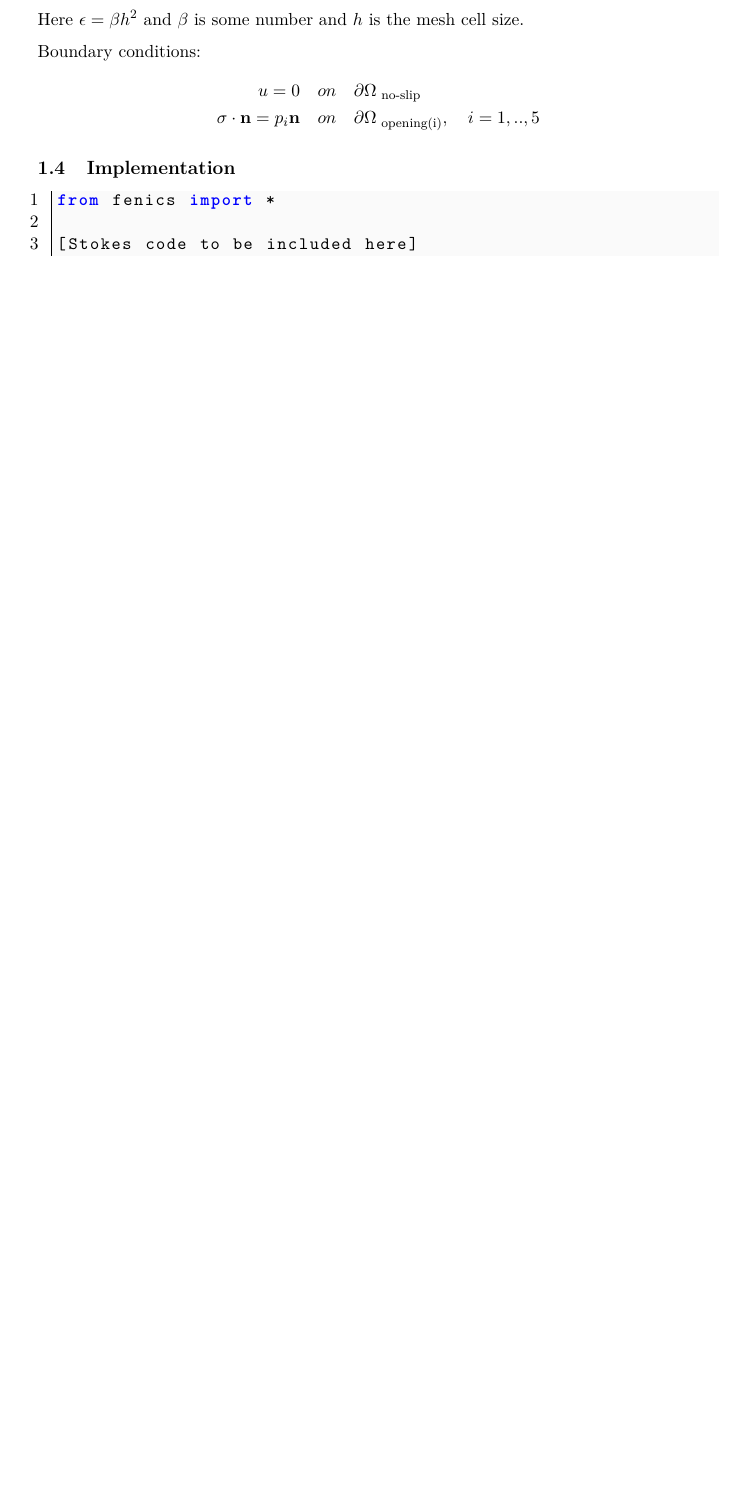
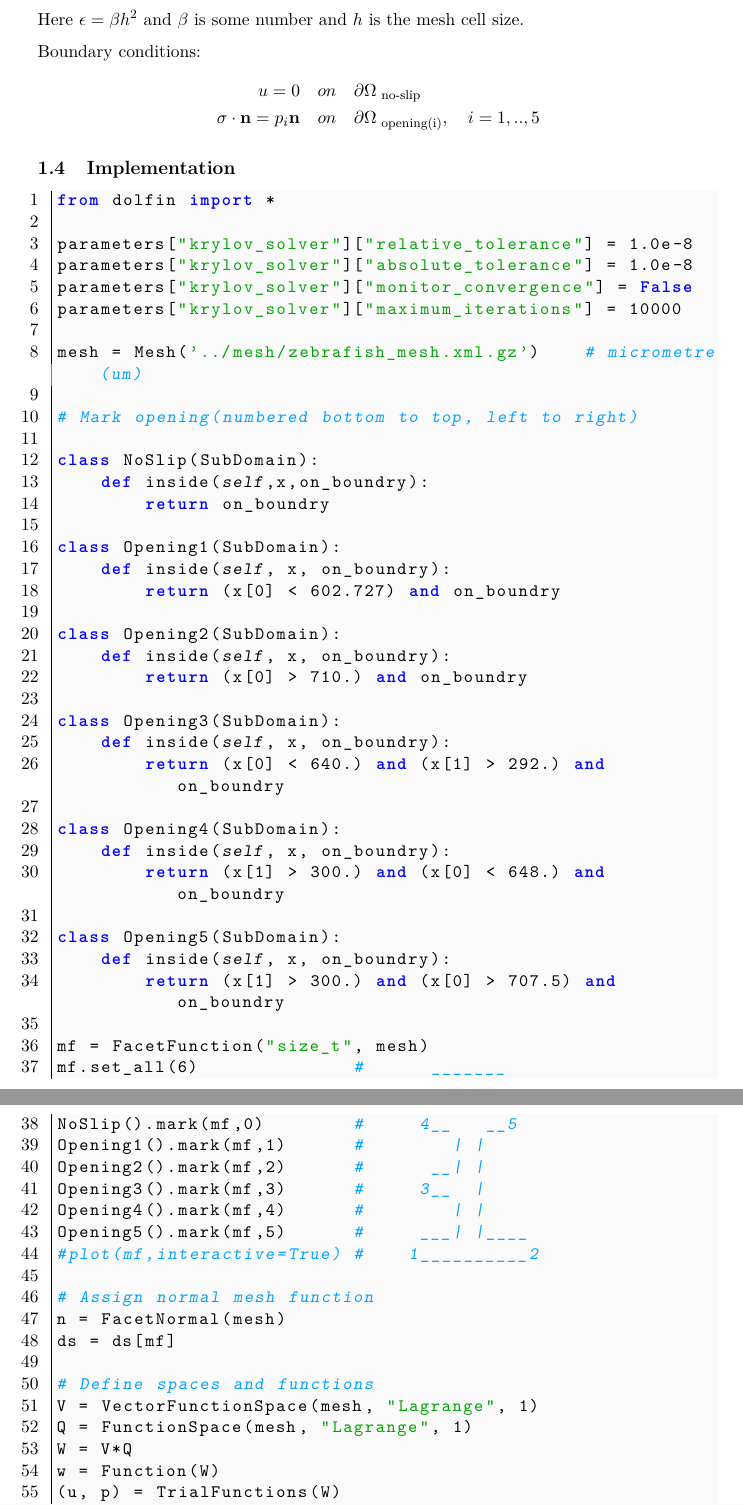
Before and after one commit to krikarls/fun-with-fem, a LaTeX document (tex/FEM_applications_in_biomechanics.tex): part of page 6 of 8 before the commit and two parts of pages 6 and 7 of 10 after it, the two joined at a grey line, cut so that both start at the same text, the shorter picture padded with empty space. Compiled offline with pdfLaTeX.

Commit message:
added more stuff

```diff
--- a/tex/FEM_applications_in_biomechanics.tex
+++ b/tex/FEM_applications_in_biomechanics.tex
@@ -260,6 +266,59 @@ u = 0 \quad &on \quad \partial \Omega_{\text{ no-slip}} \\
 \subsection{Implementation}
 
 \begin{python}
-from fenics import *
+from dolfin import *
 
-[Stokes code to be included here]
+parameters["krylov_solver"]["relative_tolerance"] = 1.0e-8
+parameters["krylov_solver"]["absolute_tolerance"] = 1.0e-8
+parameters["krylov_solver"]["monitor_convergence"] = False
+parameters["krylov_solver"]["maximum_iterations"] = 10000
+
+mesh = Mesh('../mesh/zebrafish_mesh.xml.gz')    # micrometre (um)
+
+# Mark opening(numbered bottom to top, left to right)
+
+class NoSlip(SubDomain):
+    def inside(self,x,on_boundry):
+        return on_boundry
+
+class Opening1(SubDomain):
+    def inside(self, x, on_boundry):
+        return (x[0] < 602.727) and on_boundry
+
+class Opening2(SubDomain):
+    def inside(self, x, on_boundry):
+        return (x[0] > 710.) and on_boundry
+
+class Opening3(SubDomain):
+    def inside(self, x, on_boundry):
+        return (x[0] < 640.) and (x[1] > 292.) and on_boundry
+
+class Opening4(SubDomain):
+    def inside(self, x, on_boundry):
+        return (x[1] > 300.) and (x[0] < 648.) and on_boundry
+
+class Opening5(SubDomain):
+    def inside(self, x, on_boundry):
+        return (x[1] > 300.) and (x[0] > 707.5) and on_boundry
+
+mf = FacetFunction("size_t", mesh)
+mf.set_all(6)              #      _______
+NoSlip().mark(mf,0)        #     4__   __5
+Opening1().mark(mf,1)      #        | |
+Opening2().mark(mf,2)      #      __| |
+Opening3().mark(mf,3)      #     3__  |
+Opening4().mark(mf,4)      #        | |
+Opening5().mark(mf,5)      #     ___| |____
+#plot(mf,interactive=True) #    1__________2
+
+# Assign normal mesh function
+n = FacetNormal(mesh)
+ds = ds[mf]
+
+# Define spaces and functions
+V = VectorFunctionSpace(mesh, "Lagrange", 1)
+Q = FunctionSpace(mesh, "Lagrange", 1)
+W = V*Q
+w = Function(W)
+(u, p) = TrialFunctions(W)
+(v, q) = TestFunctions(W)
```
Also changed, not shown: tex/FEM_applications_in_biomechanics.pdf, tex/vel_prof.png (added), tex/FEM_applications_in_biomechanics.tex (97 more changed lines), 6 other files.
